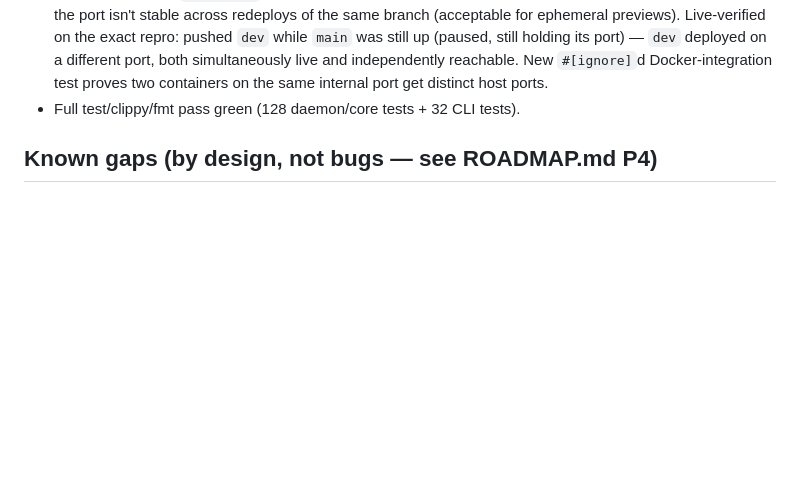
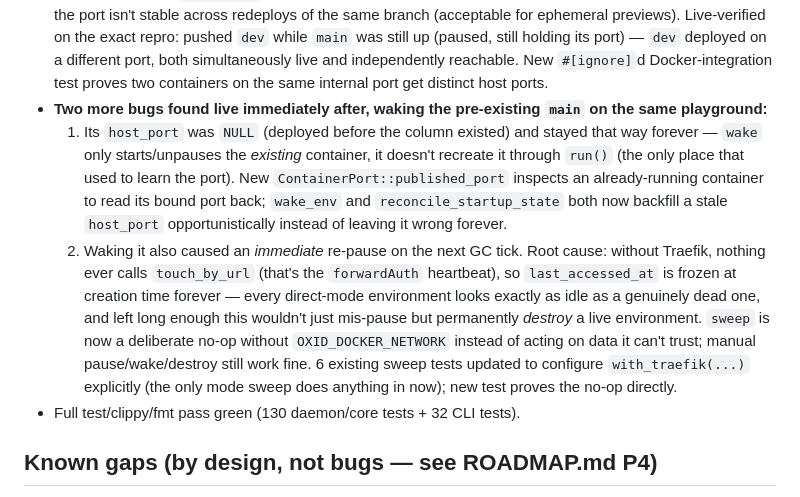
Before and after one commit to sazardev/oxid, a Markdown page: MEMORY.md, the part around the change. GitHub-like rendering; blank space fills up the shorter version.

Commit message:
docs: update MEMORY.md with the host_port backfill + sweep-mode-guard round
Co-Authored-By: Claude Sonnet 5 <noreply@anthropic.com>

```diff
--- a/MEMORY.md
+++ b/MEMORY.md
@@ -151,7 +151,27 @@ just "where did we leave off and why."
   a different port, both simultaneously live and independently reachable.
   New `#[ignore]`d Docker-integration test proves two containers on the same
   internal port get distinct host ports.
-- Full test/clippy/fmt pass green (128 daemon/core tests + 32 CLI tests).
+- **Two more bugs found live immediately after, waking the pre-existing
+  `main` on the same playground:**
+  1. Its `host_port` was `NULL` (deployed before the column existed) and
+     stayed that way forever — `wake` only starts/unpauses the *existing*
+     container, it doesn't recreate it through `run()` (the only place that
+     used to learn the port). New `ContainerPort::published_port` inspects
+     an already-running container to read its bound port back; `wake_env`
+     and `reconcile_startup_state` both now backfill a stale `host_port`
+     opportunistically instead of leaving it wrong forever.
+  2. Waking it also caused an *immediate* re-pause on the next GC tick.
+     Root cause: without Traefik, nothing ever calls `touch_by_url`
+     (that's the `forwardAuth` heartbeat), so `last_accessed_at` is frozen
+     at creation time forever — every direct-mode environment looks
+     exactly as idle as a genuinely dead one, and left long enough this
+     wouldn't just mis-pause but permanently *destroy* a live environment.
+     `sweep` is now a deliberate no-op without `OXID_DOCKER_NETWORK`
+     instead of acting on data it can't trust; manual pause/wake/destroy
+     still work fine. 6 existing sweep tests updated to configure
+     `with_traefik(...)` explicitly (the only mode sweep does anything in
+     now); new test proves the no-op directly.
+- Full test/clippy/fmt pass green (130 daemon/core tests + 32 CLI tests).
 
 ## Known gaps (by design, not bugs — see ROADMAP.md P4)
 
```
